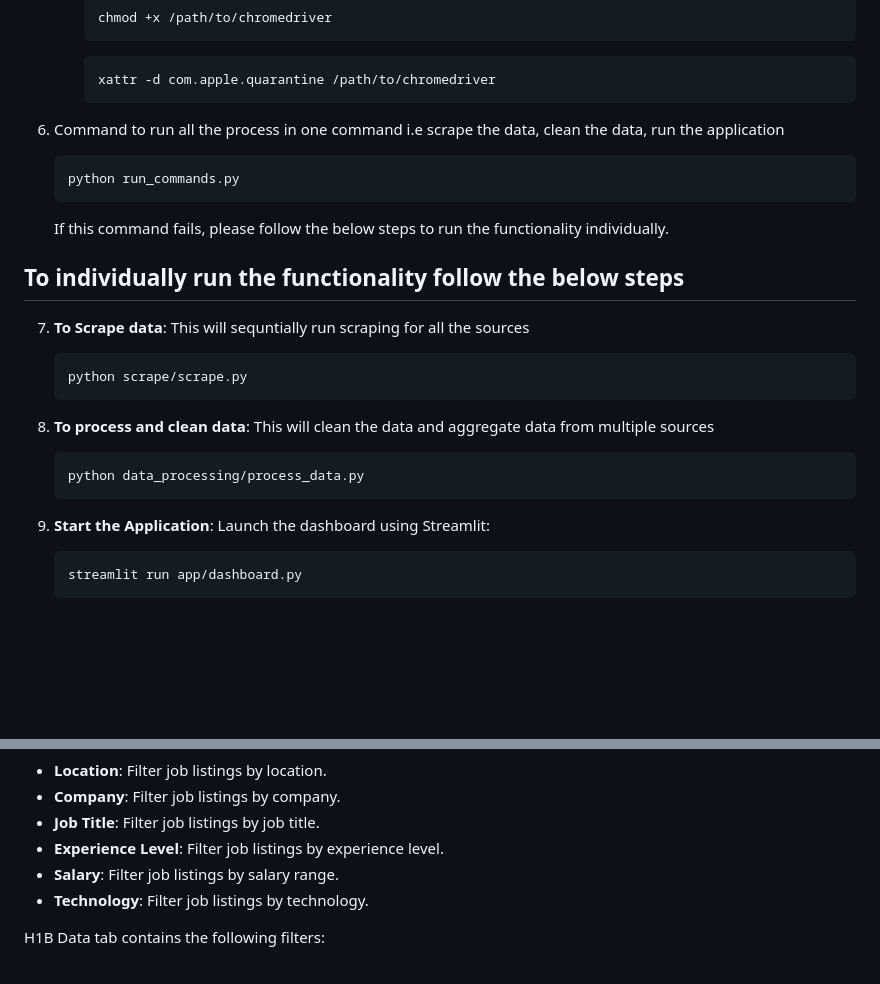
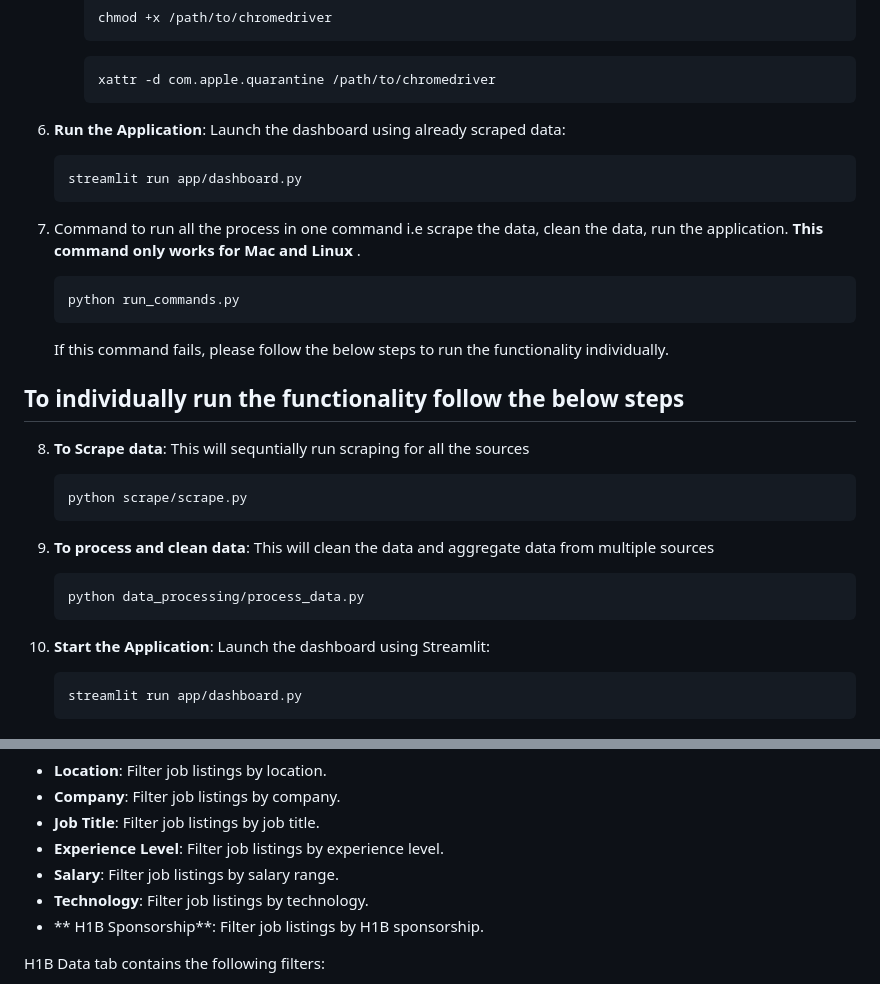
Before and after one commit to nirbhaybagmar/DataFocuedPython-JobsScraper, a Markdown page: README.md, 2 parts joined by grey strips. GitHub-like rendering; blank space fills up the shorter version.

````diff
--- a/README.md
+++ b/README.md
@@ -99,25 +99,30 @@ Activate the virtual environment by running the following command:
         ```
         xattr -d com.apple.quarantine /path/to/chromedriver
         ```
+6. **Run the Application**:
+    Launch the dashboard using already scraped data:
+    ```
+    streamlit run app/dashboard.py
+    ```
 
-6. Command to run all the process in one command i.e scrape the data, clean the data, run the application
+7. Command to run all the process in one command i.e scrape the data, clean the data, run the application. <b> This command only works for Mac and Linux </b>.
     ```
     python run_commands.py
     ```
     If this command fails, please follow the below steps to run the functionality individually.
 
 ## To individually run the functionality follow the below steps
-7. **To Scrape data**: This will sequntially run scraping for all the sources
+8. **To Scrape data**: This will sequntially run scraping for all the sources
     ```
     python scrape/scrape.py
     ```
 
-8. **To process and clean data**: This will clean the data and aggregate data from multiple sources
+9. **To process and clean data**: This will clean the data and aggregate data from multiple sources
     ```
     python data_processing/process_data.py
     ```
 
-9. **Start the Application**:
+10. **Start the Application**:
     Launch the dashboard using Streamlit:
     ```
     streamlit run app/dashboard.py
@@ -140,6 +145,7 @@ Current Jobs tab contains the following filters:
 - **Experience Level**: Filter job listings by experience level.
 - **Salary**: Filter job listings by salary range.
 - **Technology**: Filter job listings by technology.
+- ** H1B Sponsorship**: Filter job listings by H1B sponsorship.
 
 H1B Data tab contains the following filters:
 - **Location**: Filter job listings by location.
````
